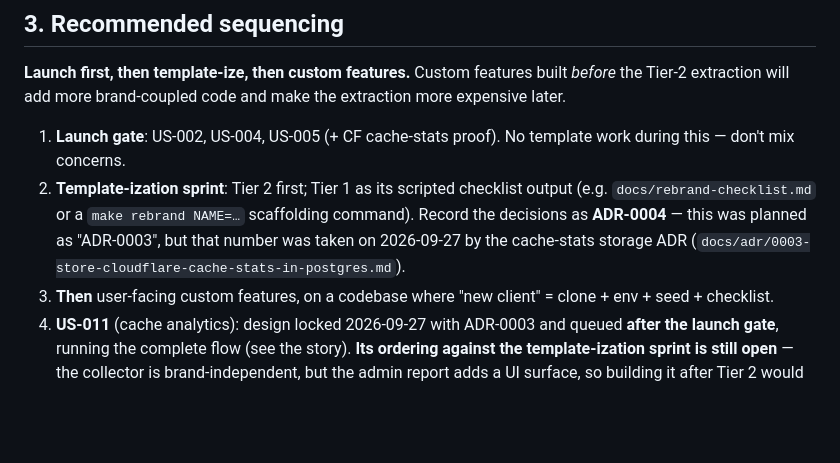
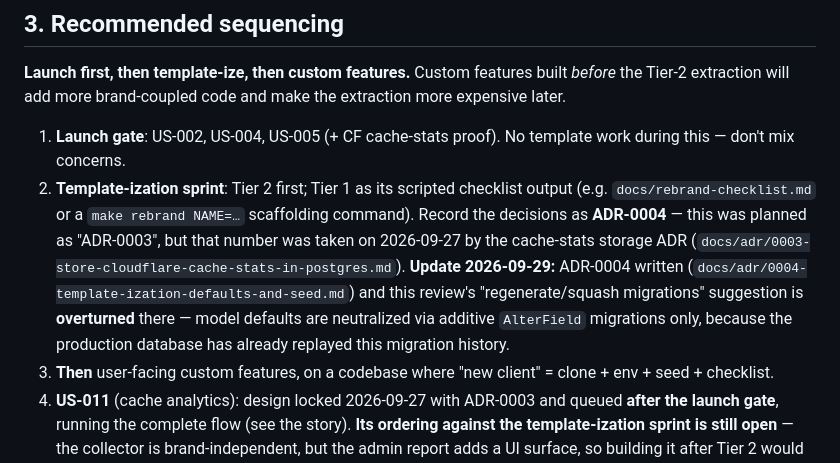
Before and after one commit to Hectormalvarez/mgdrywallusa-website, a Markdown page: docs/reviews/2026-09-20-launch-status-and-reproducibility.md, the part around the change. GitHub-like rendering; blank space fills up the shorter version.

Commit message:
docs(adr): add ADR-0004 — template-ization defaults and seed strategy

```diff
--- a/docs/reviews/2026-09-20-launch-status-and-reproducibility.md
+++ b/docs/reviews/2026-09-20-launch-status-and-reproducibility.md
@@ -71,7 +71,7 @@ Full audit of every layer for project-specific coupling (brand strings, hostname
 **Launch first, then template-ize, then custom features.** Custom features built *before* the Tier-2 extraction will add more brand-coupled code and make the extraction more expensive later.
 
 1. **Launch gate**: US-002, US-004, US-005 (+ CF cache-stats proof). No template work during this — don't mix concerns.
-2. **Template-ization sprint**: Tier 2 first; Tier 1 as its scripted checklist output (e.g. `docs/rebrand-checklist.md` or a `make rebrand NAME=…` scaffolding command). Record the decisions as **ADR-0004** — this was planned as "ADR-0003", but that number was taken on 2026-09-27 by the cache-stats storage ADR (`docs/adr/0003-store-cloudflare-cache-stats-in-postgres.md`).
+2. **Template-ization sprint**: Tier 2 first; Tier 1 as its scripted checklist output (e.g. `docs/rebrand-checklist.md` or a `make rebrand NAME=…` scaffolding command). Record the decisions as **ADR-0004** — this was planned as "ADR-0003", but that number was taken on 2026-09-27 by the cache-stats storage ADR (`docs/adr/0003-store-cloudflare-cache-stats-in-postgres.md`). **Update 2026-09-29:** ADR-0004 written (`docs/adr/0004-template-ization-defaults-and-seed.md`) and this review's "regenerate/squash migrations" suggestion is **overturned** there — model defaults are neutralized via additive `AlterField` migrations only, because the production database has already replayed this migration history.
 3. **Then** user-facing custom features, on a codebase where "new client" = clone + env + seed + checklist.
 4. **US-011** (cache analytics): design locked 2026-09-27 with ADR-0003 and queued **after the launch gate**, running the complete flow (see the story). **Its ordering against the template-ization sprint is still open** — the collector is brand-independent, but the admin report adds a UI surface, so building it after Tier 2 would avoid reworking UI on code that is about to move.
 
```
Also changed, not shown: docs/adr/0004-template-ization-defaults-and-seed.md (added, +39 -0 lines).
